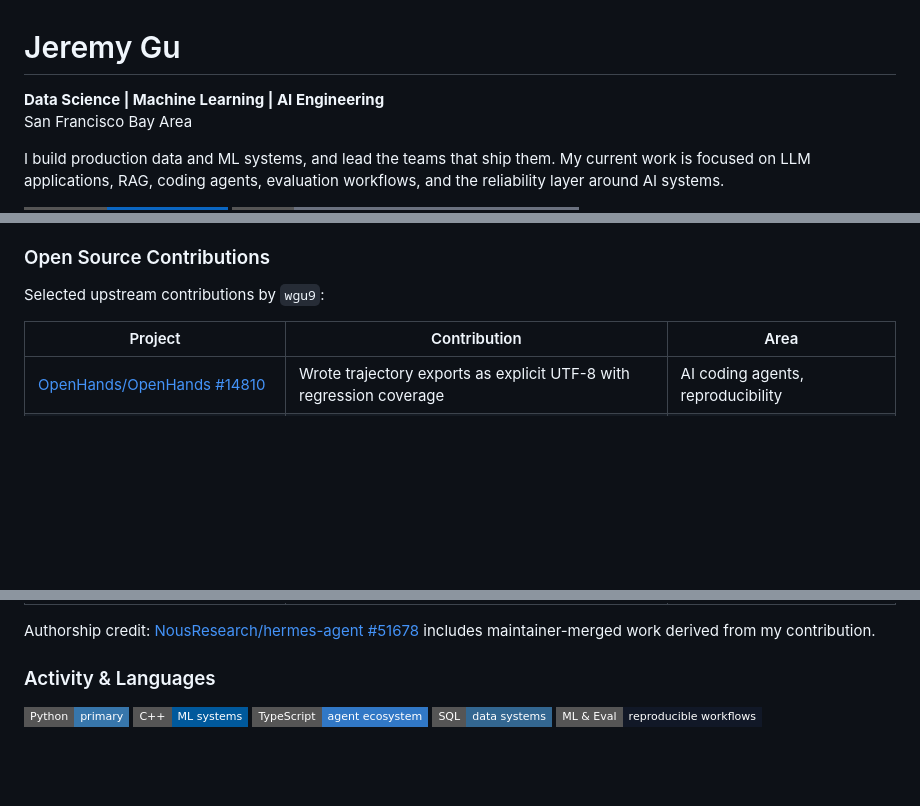
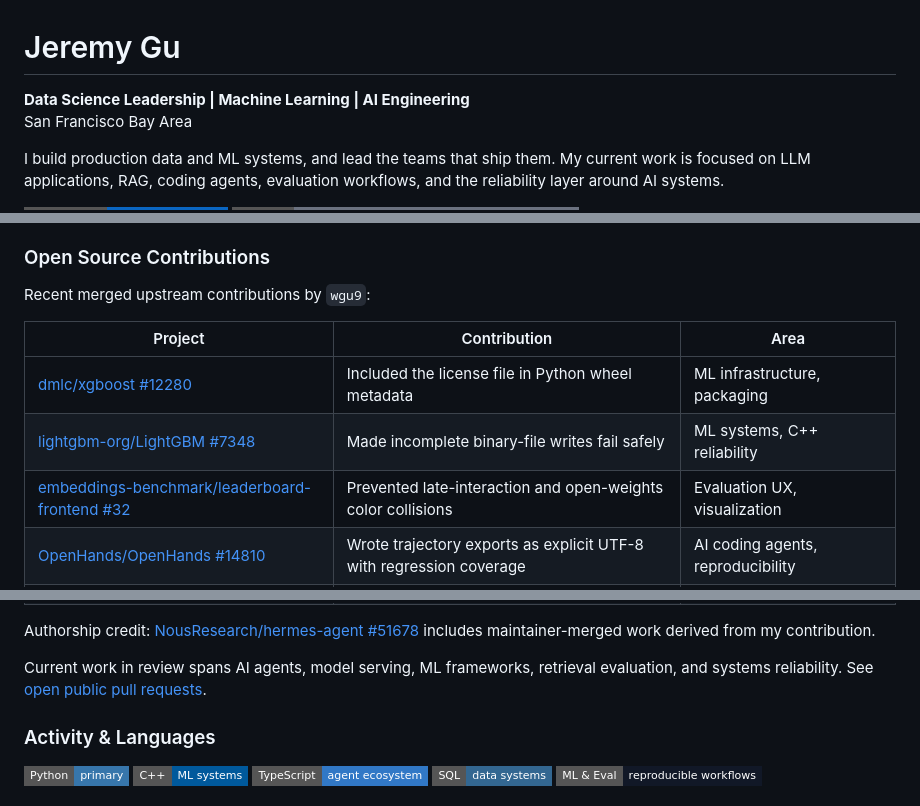
Before and after one commit to wgu9/wgu9, a Markdown page: README.md, 3 parts joined by grey strips. Rendered like a GitHub page; badges without logos; blank space fills up the shorter version.

Commit message:
Update profile with recent upstream contributions

```diff
--- a/README.md
+++ b/README.md
@@ -1,6 +1,6 @@
 # Jeremy Gu
 
-**Data Science | Machine Learning | AI Engineering**<br>
+**Data Science Leadership | Machine Learning | AI Engineering**<br>
 San Francisco Bay Area
 
 I build production data and ML systems, and lead the teams that ship them. My current work is focused on LLM applications, RAG, coding agents, evaluation workflows, and the reliability layer around AI systems.
@@ -19,10 +19,13 @@ I build production data and ML systems, and lead the teams that ship them. My cu
 
 ### Open Source Contributions
 
-Selected upstream contributions by `wgu9`:
+Recent merged upstream contributions by `wgu9`:
 
 | Project | Contribution | Area |
 |---|---|---|
+| [dmlc/xgboost #12280](https://github.com/dmlc/xgboost/pull/12280) | Included the license file in Python wheel metadata | ML infrastructure, packaging |
+| [lightgbm-org/LightGBM #7348](https://github.com/lightgbm-org/LightGBM/pull/7348) | Made incomplete binary-file writes fail safely | ML systems, C++ reliability |
+| [embeddings-benchmark/leaderboard-frontend #32](https://github.com/embeddings-benchmark/leaderboard-frontend/pull/32) | Prevented late-interaction and open-weights color collisions | Evaluation UX, visualization |
 | [OpenHands/OpenHands #14810](https://github.com/OpenHands/OpenHands/pull/14810) | Wrote trajectory exports as explicit UTF-8 with regression coverage | AI coding agents, reproducibility |
 | [OpenHands/OpenHands #15004](https://github.com/OpenHands/OpenHands/pull/15004) | Normalized automation-service HTTP failure logging with tests | AI agent operations, observability |
 | [scikit-learn/scikit-learn #34317](https://github.com/scikit-learn/scikit-learn/pull/34317) | Made Array API metric references explicit | ML documentation, API clarity |
@@ -34,6 +37,8 @@ Selected upstream contributions by `wgu9`:
 | [opengeos/segment-geospatial #537](https://github.com/opengeos/segment-geospatial/pull/537) | Added fast tests for UTM conversions | Geospatial testing |
 
 Authorship credit: [NousResearch/hermes-agent #51678](https://github.com/NousResearch/hermes-agent/pull/51678) includes maintainer-merged work derived from my contribution.
+
+Current work in review spans AI agents, model serving, ML frameworks, retrieval evaluation, and systems reliability. See [open public pull requests](https://github.com/pulls?q=is%3Aopen+is%3Apr+author%3Awgu9+archived%3Afalse).
 
 ### Activity & Languages
 
```
